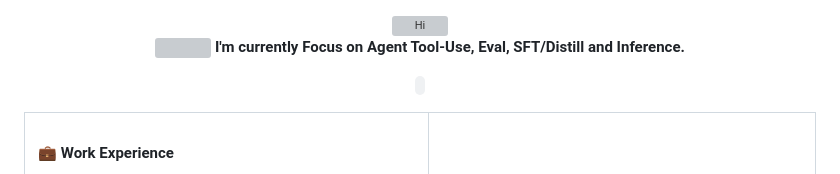
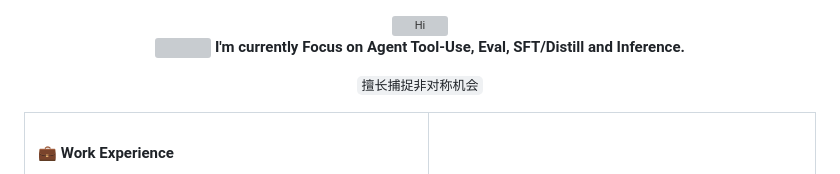
Before and after one commit to xiaojunjie222/xiaojunjie222, a Markdown page: README.md, the part around the change. Drawn GitHub-style; grey boxes are pictures that could not be loaded.

```diff
--- a/README.md
+++ b/README.md
@@ -5,7 +5,7 @@
     <strong>I'm currently Focus on Agent Tool-Use, Eval, SFT/Distill and Inference.</strong>
   </p>
   <p>
-    <code></code>
+    <code>擅长捕捉非对称机会</code>
   </p>
 </div>
 
```
